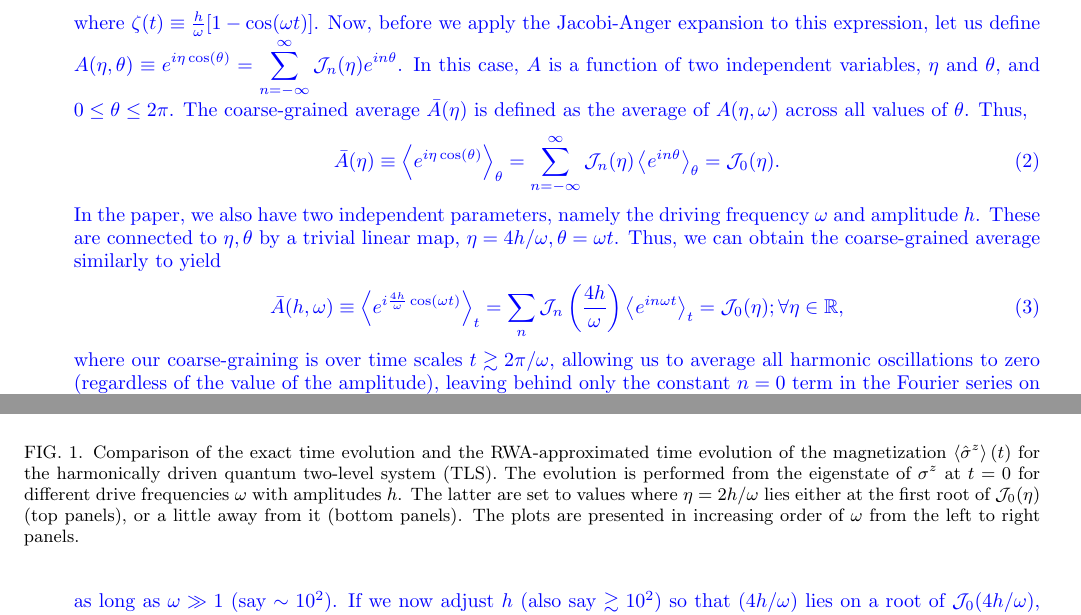
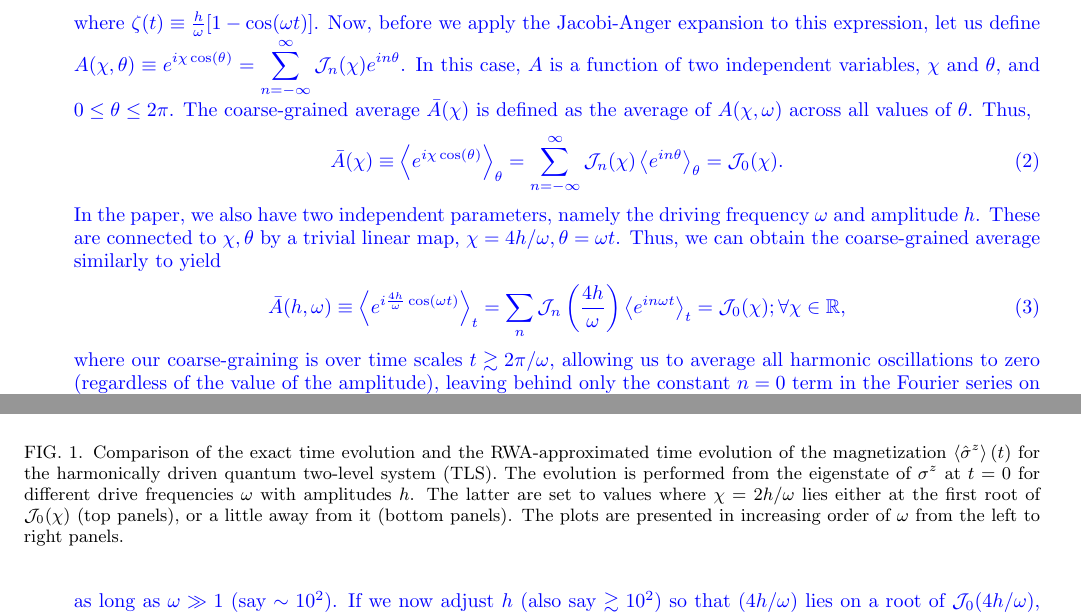
Before and after one commit to rahmahi/Chimera_Time_Crystal, a LaTeX paper (chimera_codes_for_referee_etc/author_responses/BJ14850_chimera.tex): two parts of pages 1 and 2 of 5, joined at a grey line, cut so that both start at the same text. Compiled offline with pdfLaTeX.

Commit message:
picked up where we left off on the manuscript

```diff
--- a/chimera_codes_for_referee_etc/author_responses/BJ14850_chimera.tex
+++ b/chimera_codes_for_referee_etc/author_responses/BJ14850_chimera.tex
@@ -100,13 +100,13 @@ We appreciate the referee bringing this up. We believe the question occurred as
         \hat{H}^{mov}(t) = \hbar\sum_{ij} J_{ij} \Big(\hat{\sigma}^y_i\hat{\sigma}^y_j\Big) e^{i 2\zeta(t)\hat{\sigma}^z_i}  e^{i 2\zeta(t) \hat{\sigma}^z_j},
         \label{eq:hmov}
     \end{equation}
-    where $\zeta(t)\equiv \frac{h}{\omega}[1-\cos(\omega t)]$. Now, before we apply the Jacobi-Anger expansion to this expression, let us define $ A(\eta,\theta)\equiv\displaystyle e^{i\eta \cos(\theta)} = \sum_{n=-\infty}^{\infty} \mathcal{J}_n(\eta)e^{in\theta} $. In this case, $A$ is a function of two independent variables, $\eta$ and $\theta$, and $0\leq\theta\leq 2\pi$. The coarse-grained average $\bar{A}(\eta)$ is defined as the average of $A(\eta, \omega)$ across all values of $\theta$. Thus,
+    where $\zeta(t)\equiv \frac{h}{\omega}[1-\cos(\omega t)]$. Now, before we apply the Jacobi-Anger expansion to this expression, let us define $ A(\chi,\theta)\equiv\displaystyle e^{i\chi \cos(\theta)} = \sum_{n=-\infty}^{\infty} \mathcal{J}_n(\chi)e^{in\theta} $. In this case, $A$ is a function of two independent variables, $\chi$ and $\theta$, and $0\leq\theta\leq 2\pi$. The coarse-grained average $\bar{A}(\chi)$ is defined as the average of $A(\chi, \omega)$ across all values of $\theta$. Thus,
     \begin{equation}
-    \bar{A}(\eta) \equiv \expval{e^{i\eta\cos(\theta)}}_{\theta} = \sum_{n=-\infty}^{\infty} \mathcal{J}_n(\eta) \expval{e^{in\theta}}_{\theta} =\mathcal{J}_0(\eta).
+    \bar{A}(\chi) \equiv \expval{e^{i\chi\cos(\theta)}}_{\theta} = \sum_{n=-\infty}^{\infty} \mathcal{J}_n(\chi) \expval{e^{in\theta}}_{\theta} =\mathcal{J}_0(\chi).
     \end{equation}
-In the paper, we also have two independent parameters, namely the driving frequency $\omega$ and amplitude $h$. These are connected to $\eta, \theta$ by a trivial linear map, $\eta=4h/\omega, \theta=\omega t$. Thus, we can obtain the coarse-grained average similarly to yield
+In the paper, we also have two independent parameters, namely the driving frequency $\omega$ and amplitude $h$. These are connected to $\chi, \theta$ by a trivial linear map, $\chi=4h/\omega, \theta=\omega t$. Thus, we can obtain the coarse-grained average similarly to yield
     \begin{equation}
-        \bar{A}(h,\omega) \equiv \expval{e^{i\frac{4h}{\omega}\cos(\omega t)}}_t = \sum_n\mathcal{J}_n\left(\frac{4h}{\omega}\right)\expval{e^{i n \omega t}}_t = \mathcal{J}_0(\eta) ;  \forall{\eta}\in\mathbb{R},
+        \bar{A}(h,\omega) \equiv \expval{e^{i\frac{4h}{\omega}\cos(\omega t)}}_t = \sum_n\mathcal{J}_n\left(\frac{4h}{\omega}\right)\expval{e^{i n \omega t}}_t = \mathcal{J}_0(\chi) ;  \forall{\chi}\in\mathbb{R},
         \label{eq:jacang}
     \end{equation}
 where our coarse-graining is over time scales $t\gtrsim 2\pi/\omega$, allowing us to average all harmonic oscillations to zero (regardless of the value of the amplitude), leaving behind only the constant $n=0$ term in the Fourier series on the RHS. The Rotating Wave Approximation (RWA) states that if $\omega \gg 1$, then  $\bar{A}(h,\omega)$ approximates $A(h, \omega t)$. The RWA does not impose any constraint on $h$.
@@ -127,7 +127,7 @@ where our coarse-graining is over time scales $t\gtrsim 2\pi/\omega$, allowing u
 	\begin{center}
 		\includegraphics[height=9.5cm]{rwa_vs_exact_w_low_n_high_frz_nfrz.pdf}
 	\end{center}
-	\caption[] {Comparison of the exact time evolution and the RWA-approximated time evolution of the magnetization $\expval{\hat{\sigma}^z}(t)$ for the harmonically driven quantum two-level system (TLS). The evolution is performed from the eigenstate of $\sigma^z$ at $t=0$ for different drive frequencies $\omega$ with amplitudes $h$. The latter are set to values where $\eta=2h/\omega$ lies either at the first root of $\mathcal{J}_0(\eta)$ (top panels), or a little away from it (bottom panels). The plots are presented in increasing order of $\omega$ from the left to right panels.}
+	\caption[] {Comparison of the exact time evolution and the RWA-approximated time evolution of the magnetization $\expval{\hat{\sigma}^z}(t)$ for the harmonically driven quantum two-level system (TLS). The evolution is performed from the eigenstate of $\sigma^z$ at $t=0$ for different drive frequencies $\omega$ with amplitudes $h$. The latter are set to values where $\chi=2h/\omega$ lies either at the first root of $\mathcal{J}_0(\chi)$ (top panels), or a little away from it (bottom panels). The plots are presented in increasing order of $\omega$ from the left to right panels.}
 	\label{Fig:compare_exact_rwa}
 \end{figure}
     \ar{In the rotating frame obtained from the $\hat{H}_1-$propagator $\hat{U}(t) = \exp\big[-i \frac{h}{\omega} \sin(\omega t)\hat{\sigma}^z\big]$, the moving frame Hamiltonian is
```
Also changed, not shown: manuscript/chimera_disorder_free.tex (+3 -4 lines), chimera_codes_for_referee_etc/author_responses/BJ14850_chimera.tex (2 more changed lines).
